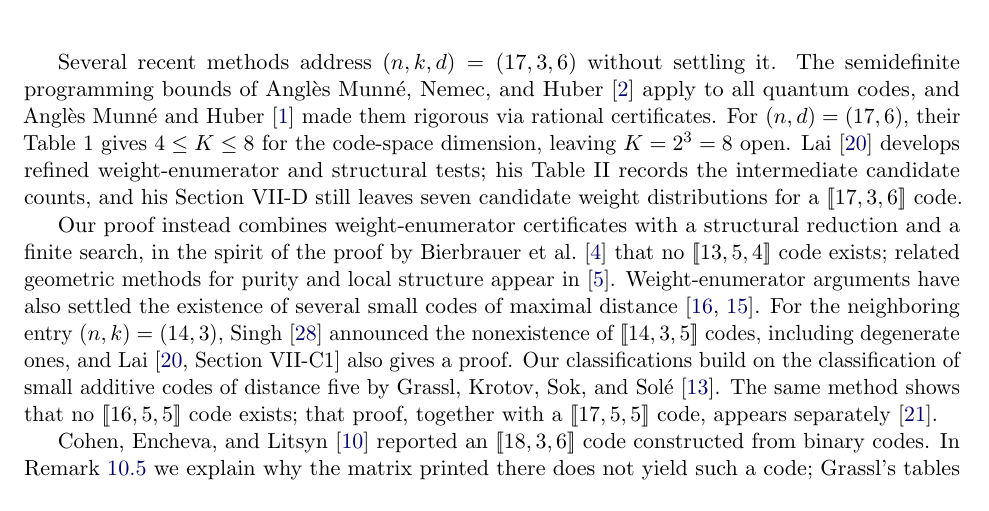
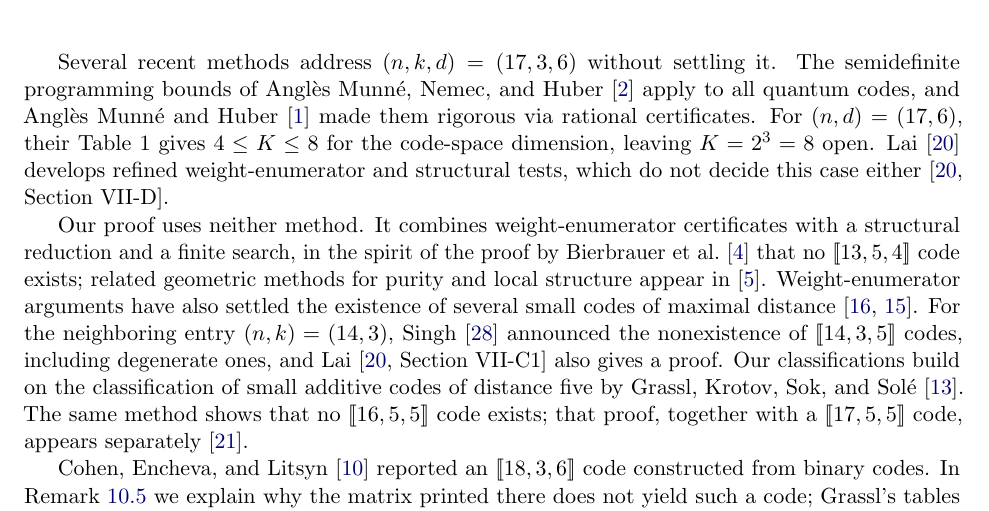
Before and after one commit to brandonlign/quantum, a LaTeX paper (papers/seventeen/paper/main.tex): part of page 3 of 28, cut so that both start at the same text. Compiled offline with pdfLaTeX.

Commit message:
Papers: state that the proofs use neither the SDP bounds nor Lai's tests
Co-Authored-By: Claude Opus 5.5 <noreply@anthropic.com>

```diff
--- a/papers/seventeen/paper/main.tex
+++ b/papers/seventeen/paper/main.tex
@@ -204,12 +204,11 @@ Huber \cite{mnh} apply to all quantum codes, and Angl\`es Munn\'e and
 Huber \cite{sdp} made them rigorous via rational certificates. For
 \((n,d)=(17,6)\), their Table~1 gives \(4\leq K\leq8\) for the
 code-space dimension, leaving \(K=2^3=8\) open. Lai \cite{lai} develops
-refined weight-enumerator and structural tests; his Table~II records the
-intermediate candidate counts, and his Section~VII-D still leaves seven
-candidate weight distributions for a \(\qc{17,3,6}\) code.
-
-Our proof instead combines weight-enumerator certificates with a
-structural reduction and a finite search, in the spirit of the proof by
+refined weight-enumerator and structural tests, which do not decide this
+case either \cite[Section~\mbox{VII-D}]{lai}.
+
+Our proof uses neither method. It combines weight-enumerator
+certificates with a structural reduction and a finite search, in the spirit of the proof by
 Bierbrauer et al.\ \cite{bierbrauer} that no \(\qc{13,5,4}\) code
 exists; related geometric methods for purity and local structure appear
 in \cite{geometry}. Weight-enumerator arguments have also settled the
```
Also changed, not shown: papers/sixteen/main.tex (+4 -4 lines), papers/seventeen/paper/main.pdf, papers/sixteen/main.pdf, 1 other file.
